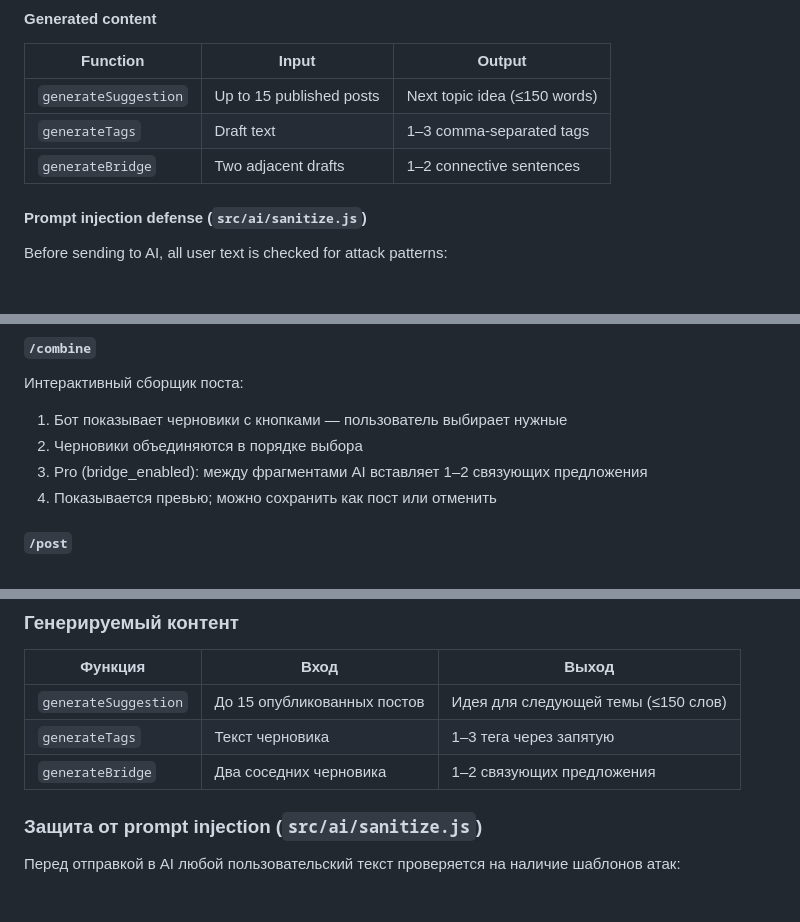
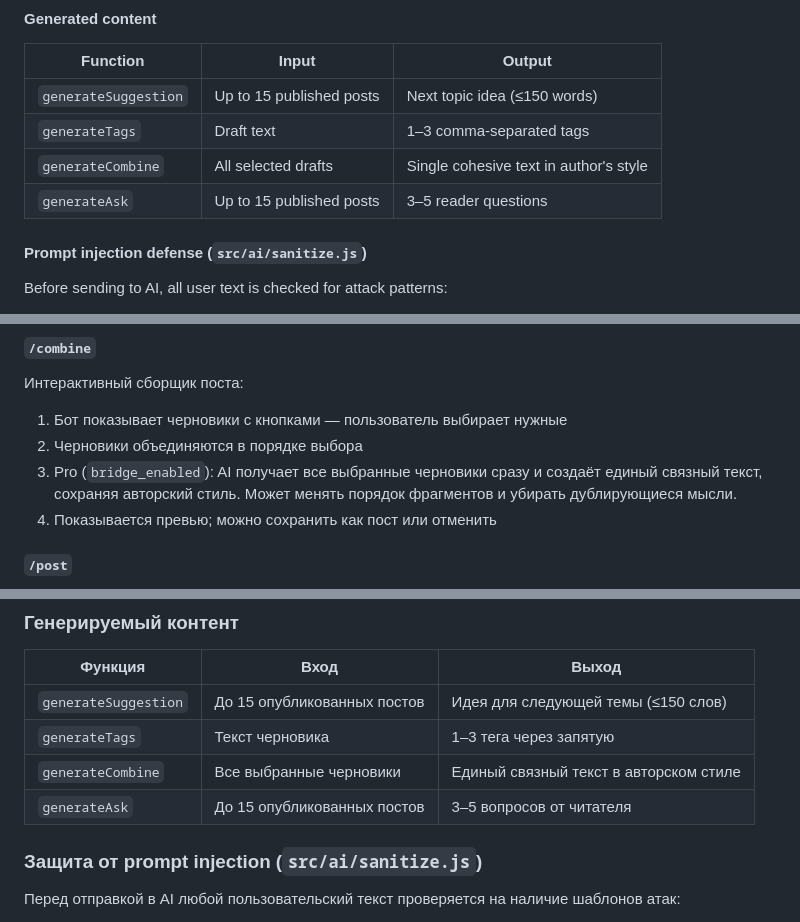
Before and after one commit to mixbez/writershadow, a Markdown page: README.md, 3 parts joined by grey strips. Rendered like a GitHub page.

```diff
--- a/README.md
+++ b/README.md
@@ -295,7 +307,8 @@ ai_provider = 'paid'       → Anthropic API (owner's key, Pro mode)
 |---|---|---|
 | `generateSuggestion` | Up to 15 published posts | Next topic idea (≤150 words) |
 | `generateTags` | Draft text | 1–3 comma-separated tags |
-| `generateBridge` | Two adjacent drafts | 1–2 connective sentences |
+| `generateCombine` | All selected drafts | Single cohesive text in author's style |
+| `generateAsk` | Up to 15 published posts | 3–5 reader questions |
 
 #### Prompt injection defense (`src/ai/sanitize.js`)
 
@@ -695,7 +711,7 @@ writershadow/
 Интерактивный сборщик поста:
 1. Бот показывает черновики с кнопками — пользователь выбирает нужные
 2. Черновики объединяются в порядке выбора
-3. Pro (bridge_enabled): между фрагментами AI вставляет 1–2 связующих предложения
+3. Pro (`bridge_enabled`): AI получает все выбранные черновики сразу и создаёт единый связный текст, сохраняя авторский стиль. Может менять порядок фрагментов и убирать дублирующиеся мысли.
 4. Показывается превью; можно сохранить как пост или отменить
 
 #### `/post`
@@ -760,7 +785,8 @@ ai_provider = 'paid'       → Anthropic API (ключ владельца, ре
 |---|---|---|
 | `generateSuggestion` | До 15 опубликованных постов | Идея для следующей темы (≤150 слов) |
 | `generateTags` | Текст черновика | 1–3 тега через запятую |
-| `generateBridge` | Два соседних черновика | 1–2 связующих предложения |
+| `generateCombine` | Все выбранные черновики | Единый связный текст в авторском стиле |
+| `generateAsk` | До 15 опубликованных постов | 3–5 вопросов от читателя |
 
 ### Защита от prompt injection (`src/ai/sanitize.js`)
 
```
Also changed, not shown: other parts of README.md (+30 -6 lines).
